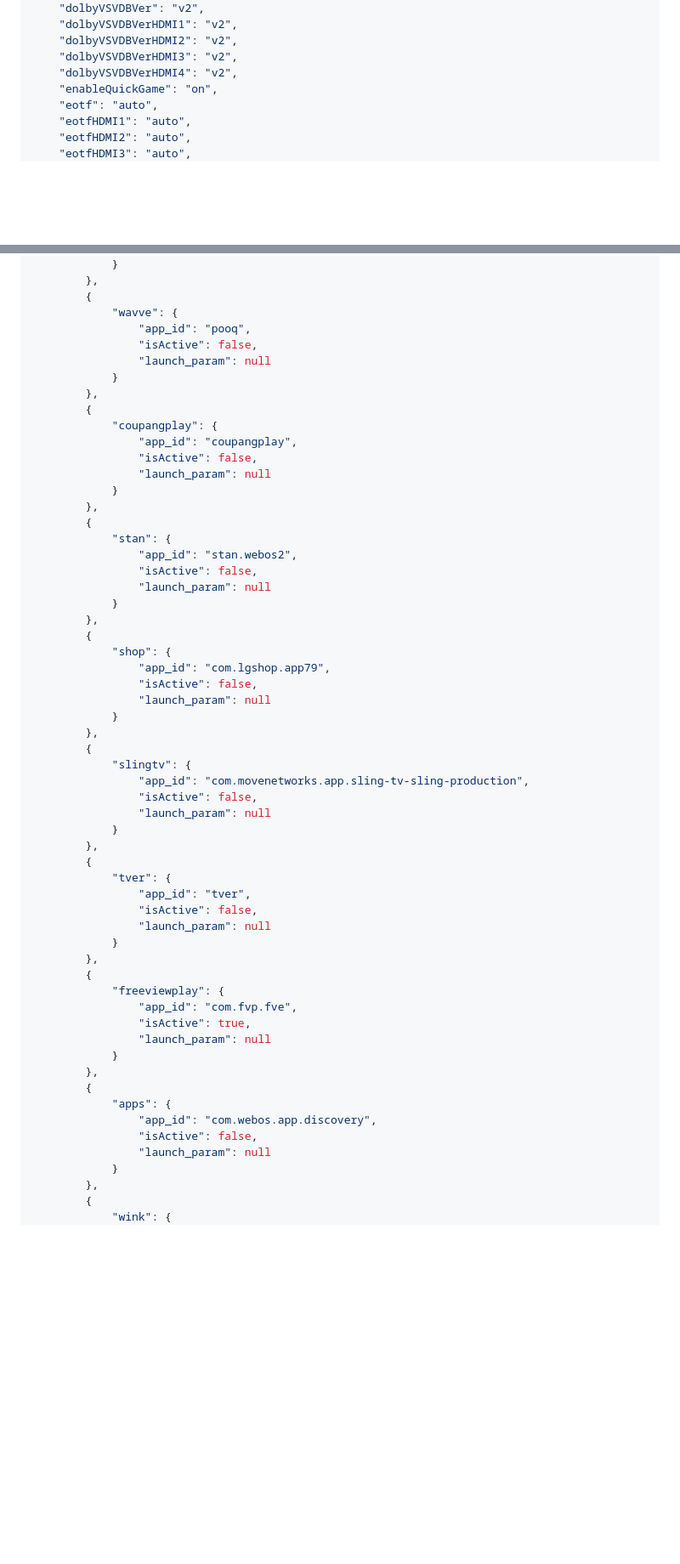
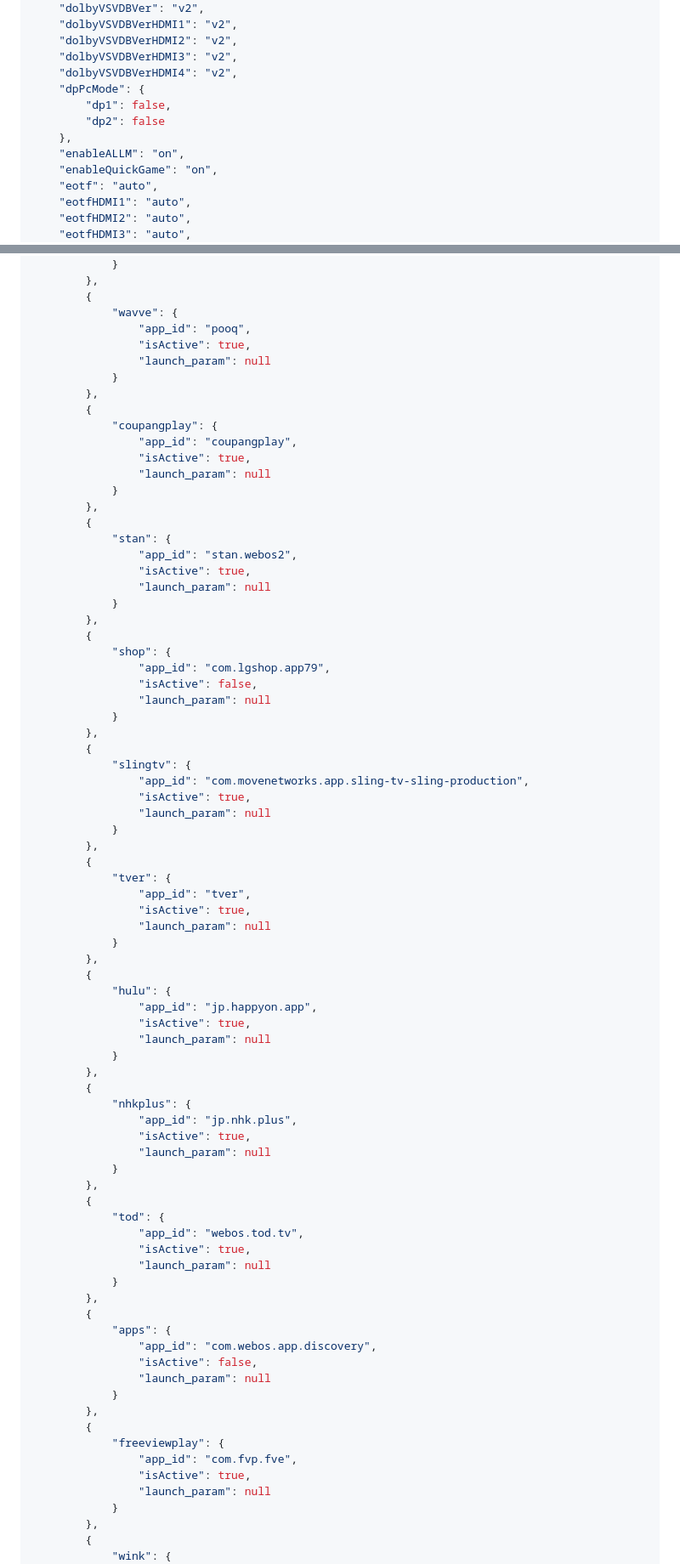
Before and after one commit to chros73/bscpylgtv, a Markdown page: docs/available_settings_C2.md, 2 parts joined by grey strips. Shown: that part at 85% size. GitHub-like rendering; blank space fills up the shorter version.

Commit message:
Update available settings doc of 2022 models

```diff
--- a/docs/available_settings_C2.md
+++ b/docs/available_settings_C2.md
@@ -585,6 +611,11 @@ sdrALLM, hdrALLM, technicolorHdrALLM, dolbyHdrALLM
     "dolbyVSVDBVerHDMI2": "v2",
     "dolbyVSVDBVerHDMI3": "v2",
     "dolbyVSVDBVerHDMI4": "v2",
+    "dpPcMode": {
+        "dp1": false,
+        "dp2": false
+    },
+    "enableALLM": "on",
     "enableQuickGame": "on",
     "eotf": "auto",
     "eotfHDMI1": "auto",
@@ -780,21 +814,21 @@ sdrALLM, hdrALLM, technicolorHdrALLM, dolbyHdrALLM
         {
             "wavve": {
                 "app_id": "pooq",
-                "isActive": false,
+                "isActive": true,
                 "launch_param": null
             }
         },
         {
             "coupangplay": {
                 "app_id": "coupangplay",
-                "isActive": false,
+                "isActive": true,
                 "launch_param": null
             }
         },
         {
             "stan": {
                 "app_id": "stan.webos2",
-                "isActive": false,
+                "isActive": true,
                 "launch_param": null
             }
         },
@@ -808,13 +842,41 @@ sdrALLM, hdrALLM, technicolorHdrALLM, dolbyHdrALLM
         {
             "slingtv": {
                 "app_id": "com.movenetworks.app.sling-tv-sling-production",
-                "isActive": false,
+                "isActive": true,
                 "launch_param": null
             }
         },
         {
             "tver": {
                 "app_id": "tver",
+                "isActive": true,
+                "launch_param": null
+            }
+        },
+        {
+            "hulu": {
+                "app_id": "jp.happyon.app",
+                "isActive": true,
+                "launch_param": null
+            }
+        },
+        {
+            "nhkplus": {
+                "app_id": "jp.nhk.plus",
+                "isActive": true,
+                "launch_param": null
+            }
+        },
+        {
+            "tod": {
+                "app_id": "webos.tod.tv",
+                "isActive": true,
+                "launch_param": null
+            }
+        },
+        {
+            "apps": {
+                "app_id": "com.webos.app.discovery",
                 "isActive": false,
                 "launch_param": null
             }
@@ -823,13 +885,6 @@ sdrALLM, hdrALLM, technicolorHdrALLM, dolbyHdrALLM
             "freeviewplay": {
                 "app_id": "com.fvp.fve",
                 "isActive": true,
-                "launch_param": null
-            }
-        },
-        {
-            "apps": {
-                "app_id": "com.webos.app.discovery",
-                "isActive": false,
                 "launch_param": null
             }
         },
```
Also changed, not shown: other parts of docs/available_settings_C2.md (+63 -17 lines).
